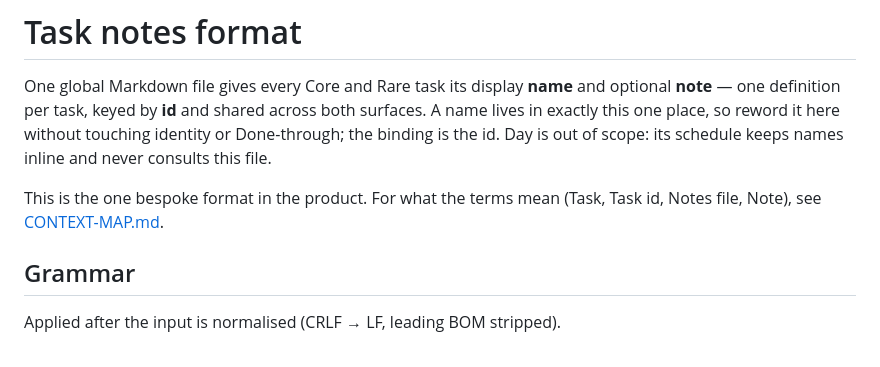
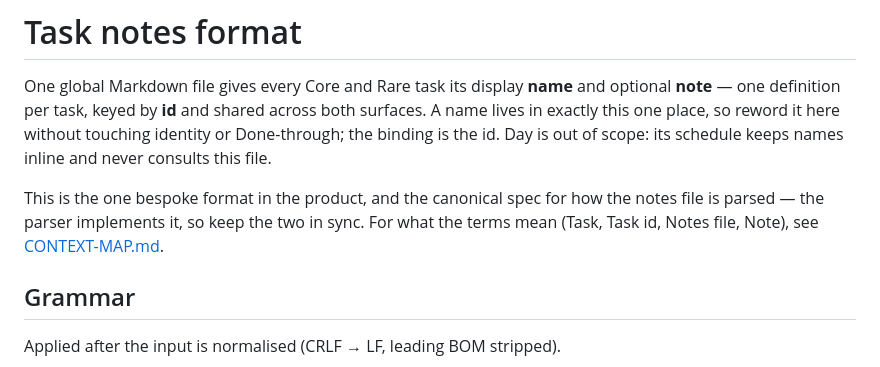
Before and after one commit to kallgren/on-top, a Markdown page: docs/notes-format.md, the part around the change. GitHub-like rendering.

Commit message:
Docs: note that notes-format.md is the spec to keep in sync with the parser
Co-Authored-By: Claude Opus 4.8 <noreply@anthropic.com>

```diff
--- a/docs/notes-format.md
+++ b/docs/notes-format.md
@@ -6,8 +6,10 @@ surfaces. A name lives in exactly this one place, so reword it here without
 touching identity or Done-through; the binding is the id. Day is out of scope: its
 schedule keeps names inline and never consults this file.
 
-This is the one bespoke format in the product. For what the terms mean (Task, Task
-id, Notes file, Note), see [CONTEXT-MAP.md](../CONTEXT-MAP.md).
+This is the one bespoke format in the product, and the canonical spec for how the
+notes file is parsed — the parser implements it, so keep the two in sync. For what
+the terms mean (Task, Task id, Notes file, Note), see
+[CONTEXT-MAP.md](../CONTEXT-MAP.md).
 
 ## Grammar
 
```
